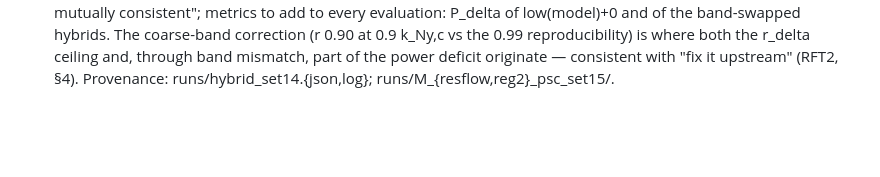
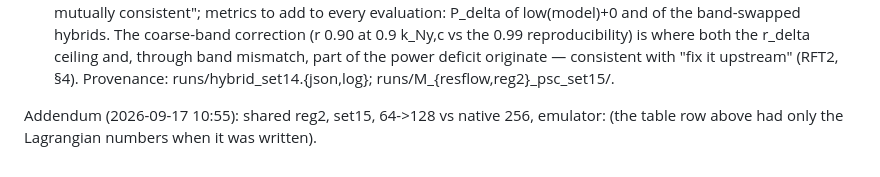
Before and after one commit to xwzhang98/progressive-sr, a Markdown page: runs/RUNLOG.md, the part around the change. GitHub-like rendering; blank space fills up the shorter version.

Commit message:
RUNLOG addendum: reg2 set15 64->128 density numbers
Co-Authored-By: Claude Fable 5.1 <noreply@anthropic.com>

```diff
--- a/runs/RUNLOG.md
+++ b/runs/RUNLOG.md
@@ -2452,3 +2452,5 @@ consistent"; metrics to add to every evaluation: P_delta of low(model)+0 and of
 coarse-band correction (r 0.90 at 0.9 k_Ny,c vs the 0.99 reproducibility) is where both the r_delta ceiling and,
 through band mismatch, part of the power deficit originate — consistent with "fix it upstream" (RFT2, §4).
 Provenance: runs/hybrid_set14.{json,log}; runs/M_{resflow,reg2}_psc_set15/.
+
+Addendum (2026-09-17 10:55): shared reg2, set15, 64->128 vs native 256, emulator:  (the table row above had only the Lagrangian numbers when it was written).
```
